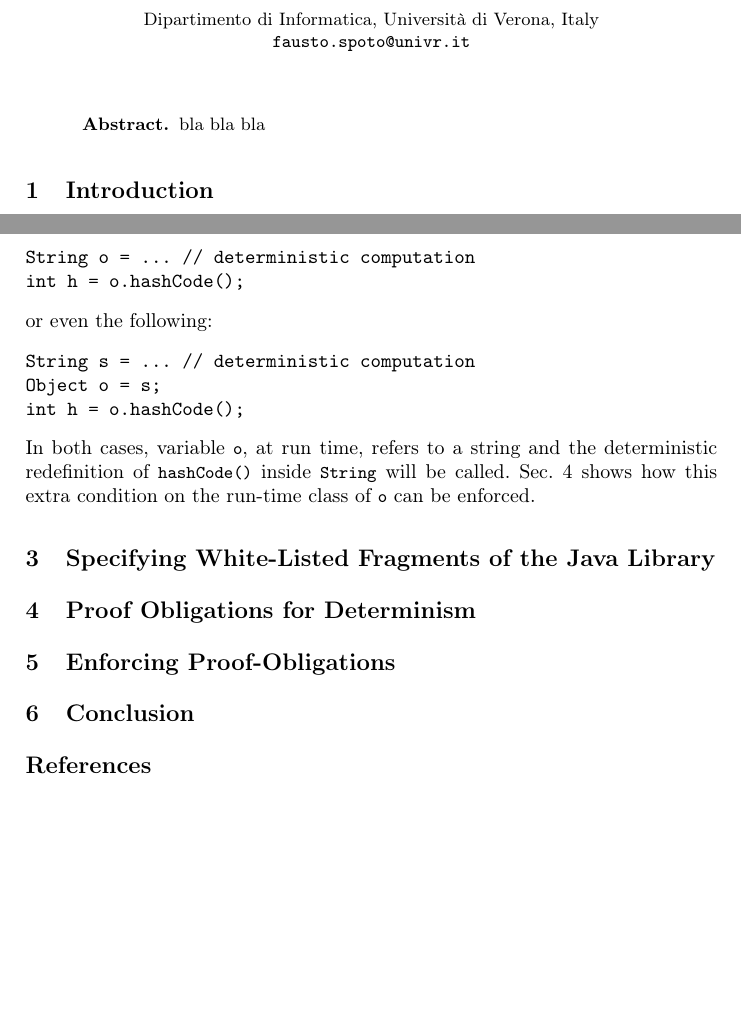
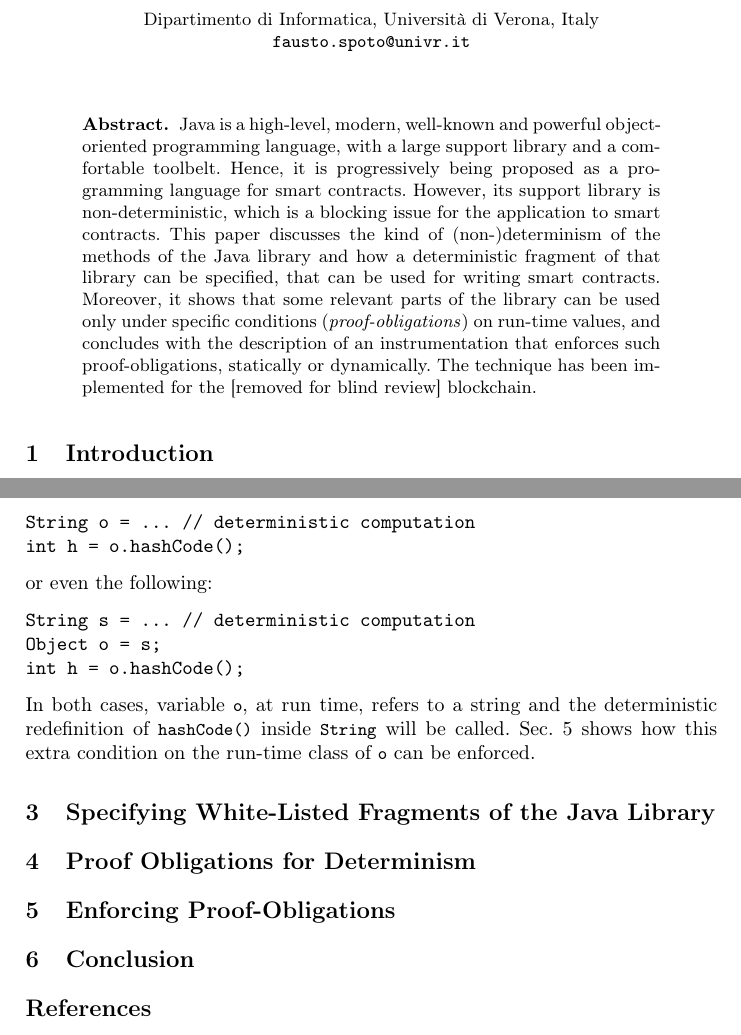
Before and after one commit to spoto/WTSC-2020, a LaTeX paper (main.tex, which reads determinism.tex): two parts of pages 1 and 6 of 6 before the commit and two parts of pages 1 and 6 of 7 after it, joined at a grey line, cut so that both start at the same text, the shorter picture padded with empty space. Compiled offline with pdfLaTeX.

Commit message:
Added abstract

```diff
--- a/determinism.tex
+++ b/determinism.tex
@@ -222,5 +222,5 @@ int h = o.hashCode();
 In both cases, variable \<o>, at run time,
 refers to a string and the deterministic redefinition of
 \<hashCode()> inside \<String> will be called.
-Sec.~\ref{sec:proof_obligations} shows how this extra condition on the run-time class of
+Sec.~\ref{sec:enforcing} shows how this extra condition on the run-time class of
 \<o> can be enforced.
--- a/main.tex
+++ b/main.tex
@@ -85,7 +85,19 @@
 \maketitle
 %
 \begin{abstract}
-  bla bla bla
+  Java is a high-level, modern, well-known and powerful object-oriented programming
+  language, with a large support library and a comfortable toolbelt.
+  Hence, it is progressively being proposed as a programming language for
+  smart contracts. However, its support library is non-deterministic,
+  which is a blocking issue for the application to smart contracts.
+  This paper discusses the kind of (non-)determinism of the methods
+  of the Java library and how a deterministic fragment of that library can be specified,
+  that can be used for writing smart contracts. Moreover, it
+  shows that some relevant parts of the library can be used only under specific
+  conditions (\emph{proof-obligations}) on run-time values,
+  and concludes with the description of
+  an instrumentation that enforces such proof-obligations, statically or dynamically.
+  The technique has been implemented for the [removed for blind review] blockchain.
 \end{abstract}
 %
 \end{frontmatter}
```
